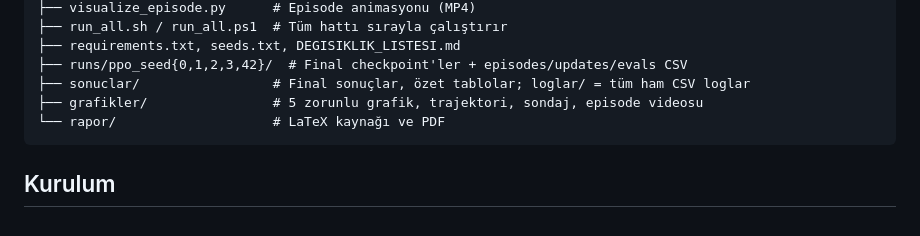
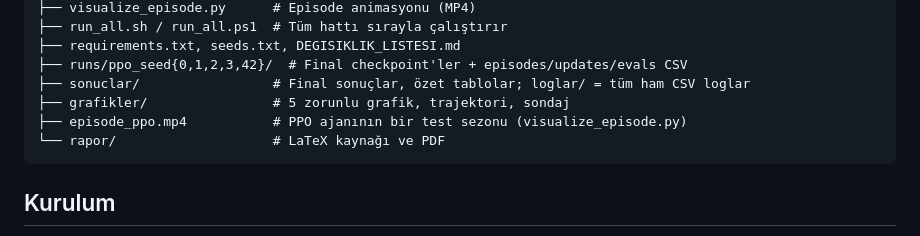
Before and after one commit to BurakKilci2000/sera-rl-ppo, a Markdown page: README.md, the part around the change. Rendered like a GitHub page.

````diff
--- a/README.md
+++ b/README.md
@@ -48,7 +48,8 @@ Ayrıntılar: [`rapor/230202111_sera_rapor.pdf`](rapor/230202111_sera_rapor.pdf)
 ├── requirements.txt, seeds.txt, DEGISIKLIK_LISTESI.md
 ├── runs/ppo_seed{0,1,2,3,42}/  # Final checkpoint'ler + episodes/updates/evals CSV
 ├── sonuclar/                 # Final sonuçlar, özet tablolar; loglar/ = tüm ham CSV loglar
-├── grafikler/                # 5 zorunlu grafik, trajektori, sondaj, episode videosu
+├── grafikler/                # 5 zorunlu grafik, trajektori, sondaj
+├── episode_ppo.mp4           # PPO ajanının bir test sezonu (visualize_episode.py)
 └── rapor/                    # LaTeX kaynağı ve PDF
 ```
 
````
